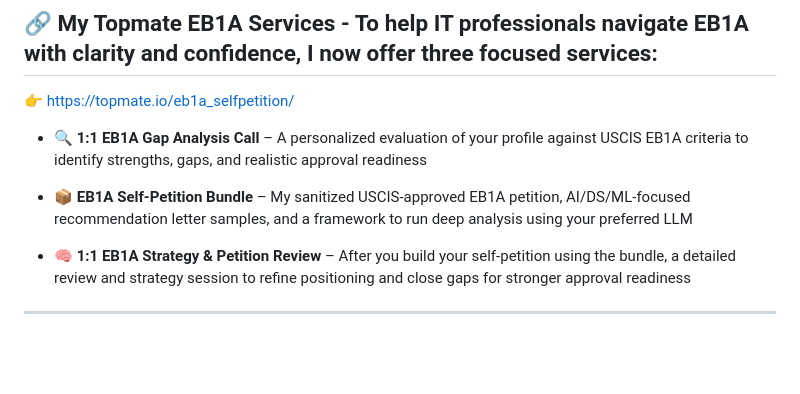
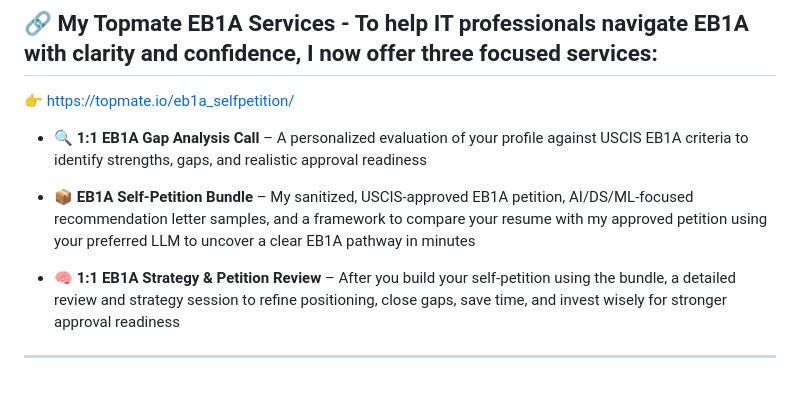
Before and after one commit to senthilv83/eb1a-ai-it-professional-self-petition, a Markdown page: README.md, the part around the change. GitHub-like rendering; blank space fills up the shorter version.

```diff
--- a/README.md
+++ b/README.md
@@ -110,8 +110,8 @@ Based on my approved EB1A journey, I created a **complete self-petition toolkit*
 
 - 🔍 **1:1 EB1A Gap Analysis Call** – A personalized evaluation of your profile against USCIS EB1A criteria to identify strengths, gaps, and realistic approval readiness
 
-- 📦 **EB1A Self-Petition Bundle** – My sanitized USCIS-approved EB1A petition, AI/DS/ML-focused recommendation letter samples, and a framework to run deep analysis using your preferred LLM
+- 📦 **EB1A Self-Petition Bundle** – My sanitized, USCIS-approved EB1A petition, AI/DS/ML-focused recommendation letter samples, and a framework to compare your resume with my approved petition using your preferred LLM to uncover a clear EB1A pathway in minutes
 
-- 🧠 **1:1 EB1A Strategy & Petition Review** – After you build your self-petition using the bundle, a detailed review and strategy session to refine positioning and close gaps for stronger approval readiness
+- 🧠 **1:1 EB1A Strategy & Petition Review** – After you build your self-petition using the bundle, a detailed review and strategy session to refine positioning, close gaps, save time, and invest wisely for stronger approval readiness
 
 ---
```
